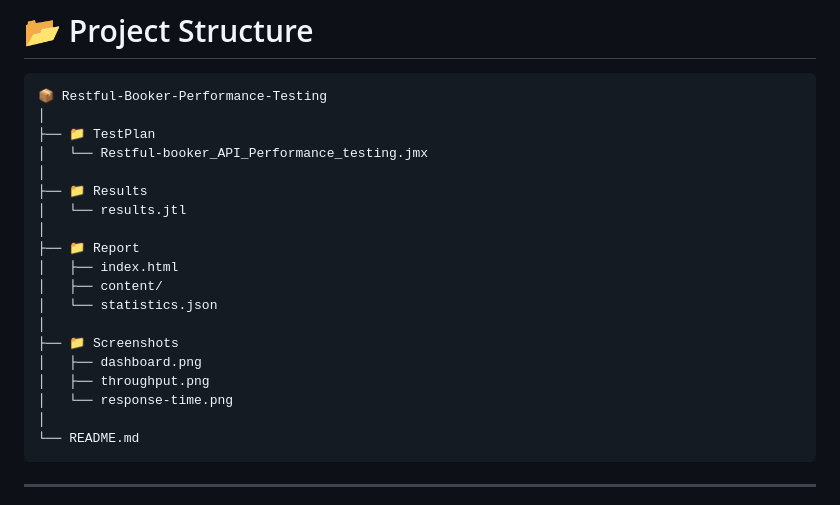
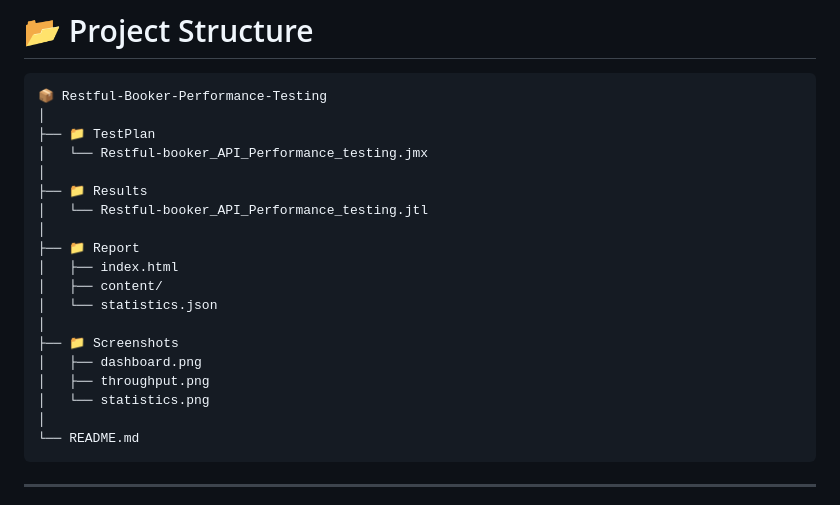
Before and after one commit to AbdulSattarNayan/Restful-Booker-API-Performance-Testing-using-Apache-JMeter, a Markdown page: README.md, the part around the change. Drawn GitHub-style.

````diff
--- a/README.md
+++ b/README.md
@@ -47,7 +47,7 @@ The test suite was executed in **Non-GUI Mode** for optimized performance testin
 │   └── Restful-booker_API_Performance_testing.jmx
 │
 ├── 📁 Results
-│   └── results.jtl
+│   └── Restful-booker_API_Performance_testing.jtl
 │
 ├── 📁 Report
 │   ├── index.html
@@ -57,7 +57,7 @@ The test suite was executed in **Non-GUI Mode** for optimized performance testin
 ├── 📁 Screenshots
 │   ├── dashboard.png
 │   ├── throughput.png
-│   └── response-time.png
+│   └── statistics.png
 │
 └── README.md
 ```
````
